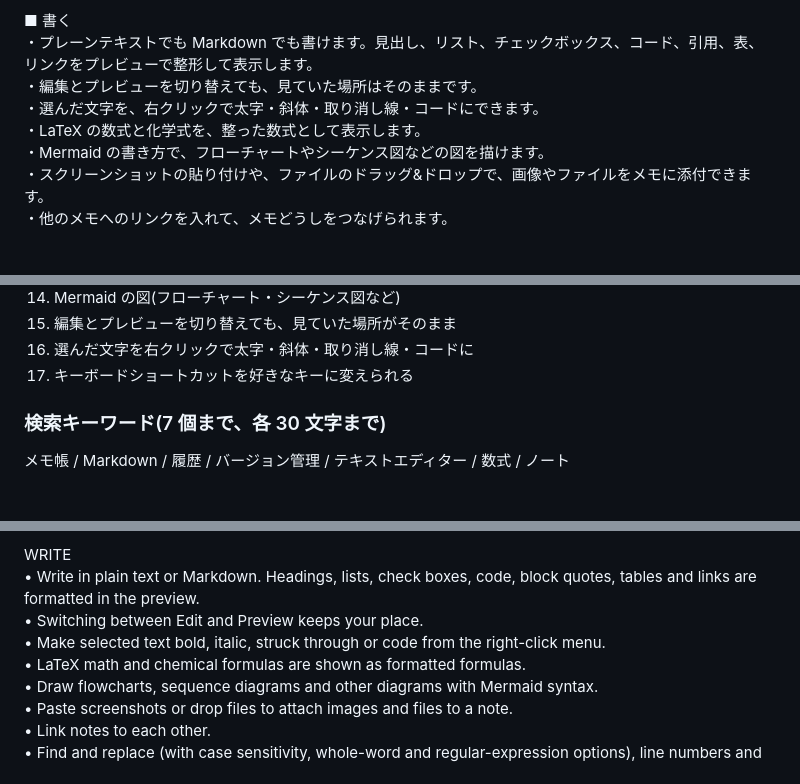
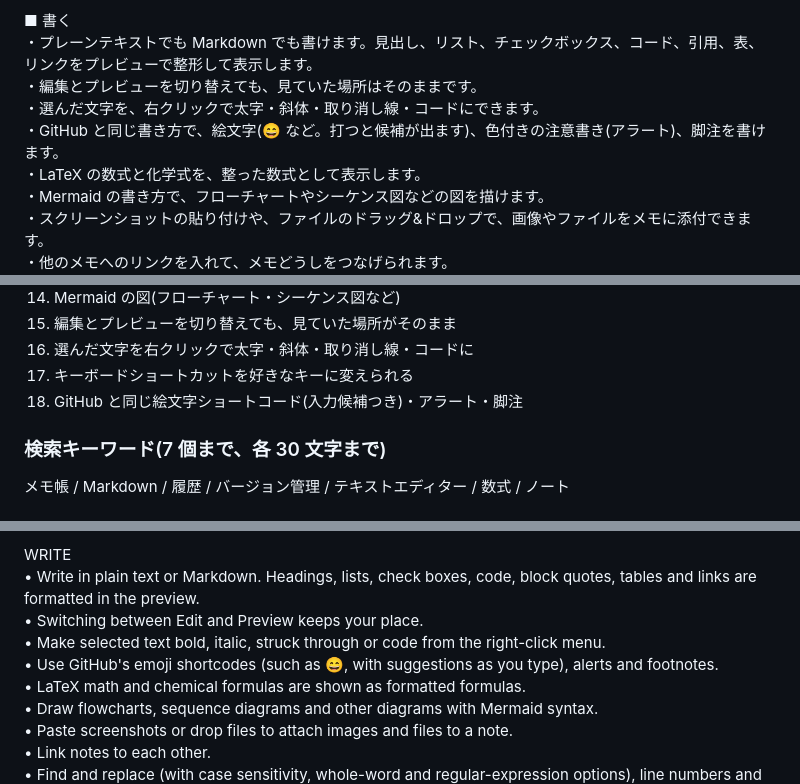
Before and after one commit to nihongi/everpad, a Markdown page: store/listing.md, 3 parts joined by grey strips. Rendered like a GitHub page; blank space fills up the shorter version.

```diff
--- a/store/listing.md
+++ b/store/listing.md
@@ -27,6 +27,7 @@ EverPad は、直感的に使えて、すべてを記録するメモ帳です。
 ・プレーンテキストでも Markdown でも書けます。見出し、リスト、チェックボックス、コード、引用、表、リンクをプレビューで整形して表示します。
 ・編集とプレビューを切り替えても、見ていた場所はそのままです。
 ・選んだ文字を、右クリックで太字・斜体・取り消し線・コードにできます。
+・GitHub と同じ書き方で、絵文字(:smile: など。打つと候補が出ます)、色付きの注意書き(アラート)、脚注を書けます。
 ・LaTeX の数式と化学式を、整った数式として表示します。
 ・Mermaid の書き方で、フローチャートやシーケンス図などの図を描けます。
 ・スクリーンショットの貼り付けや、ファイルのドラッグ&ドロップで、画像やファイルをメモに添付できます。
@@ -76,6 +77,7 @@ EverPad はオープンソース(MIT ライセンス)です。ソースコード
 15. 編集とプレビューを切り替えても、見ていた場所がそのまま
 16. 選んだ文字を右クリックで太字・斜体・取り消し線・コードに
 17. キーボードショートカットを好きなキーに変えられる
+18. GitHub と同じ絵文字ショートコード(入力候補つき)・アラート・脚注
 
 ### 検索キーワード(7 個まで、各 30 文字まで)
 
@@ -114,6 +116,7 @@ WRITE
 • Write in plain text or Markdown. Headings, lists, check boxes, code, block quotes, tables and links are formatted in the preview.
 • Switching between Edit and Preview keeps your place.
 • Make selected text bold, italic, struck through or code from the right-click menu.
+• Use GitHub's emoji shortcodes (such as :smile:, with suggestions as you type), alerts and footnotes.
 • LaTeX math and chemical formulas are shown as formatted formulas.
 • Draw flowcharts, sequence diagrams and other diagrams with Mermaid syntax.
 • Paste screenshots or drop files to attach images and files to a note.
```
Also changed, not shown: other parts of store/listing.md (+8 -7 lines).
